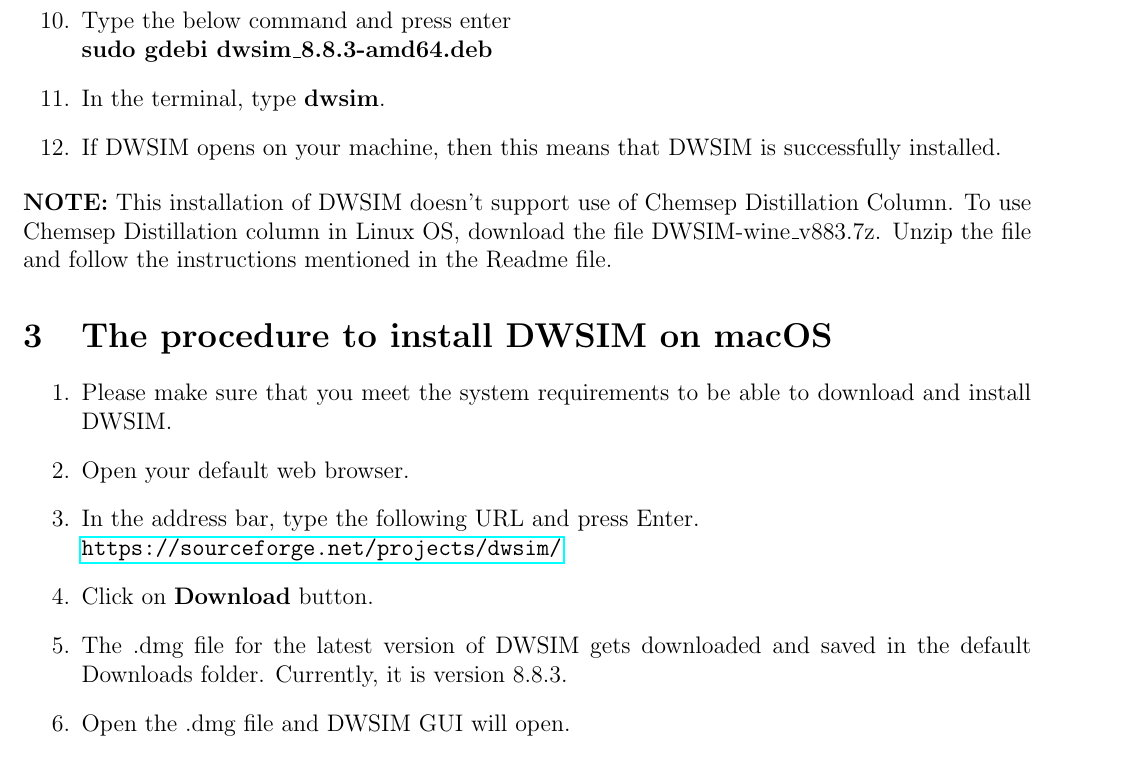
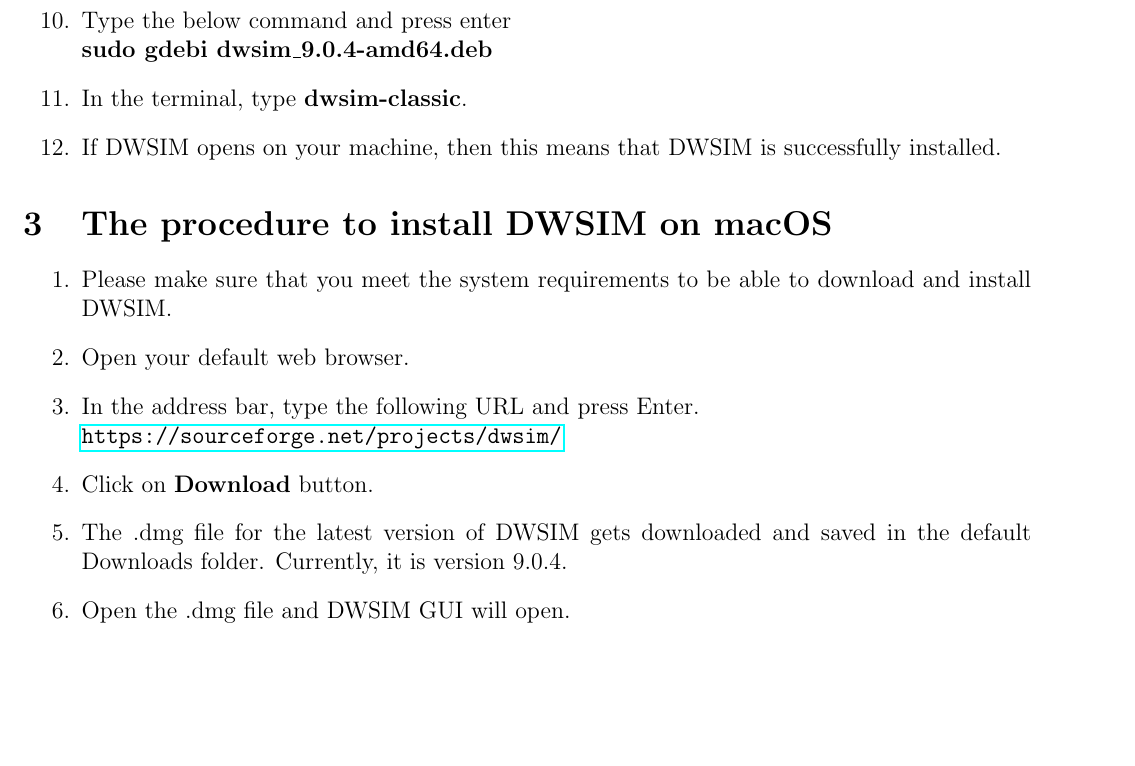
Before and after one commit to nayakpriyam/DWSIM-Installation-Instructions, a LaTeX document (DWSIM-Installation-Instructions.tex): part of page 4 of 4, cut so that both start at the same text, the shorter picture padded with empty space. Compiled offline with pdfLaTeX.

Commit message:
updated version

```diff
--- a/DWSIM-Installation-Instructions.tex
+++ b/DWSIM-Installation-Instructions.tex
@@ -147,11 +147,11 @@
 \item Type the below command and press enter
-\newline \textbf{sudo gdebi dwsim\_8.8.3-amd64.deb}
-\item In the terminal, type \textbf{dwsim}.
+\newline \textbf{sudo gdebi dwsim\_9.0.4-amd64.deb}
+\item In the terminal, type \textbf{dwsim-classic}.
 \item If DWSIM opens on your machine, then this means that DWSIM is successfully installed.
 
 \end{enumerate}
 
-\noindent \textbf{NOTE:} This installation of DWSIM doesn't support use of Chemsep Distillation Column. To use Chemsep Distillation column in Linux OS, download the file DWSIM-wine\_v883.7z. Unzip the file and follow the instructions mentioned in the Readme file.
+%\noindent \textbf{NOTE:} This installation of DWSIM doesn't support use of Chemsep Distillation Column. To use Chemsep Distillation column in Linux OS, download the file DWSIM-wine\_v883.7z. Unzip the file and follow the instructions mentioned in the Readme file.
 
 \section{The procedure to install DWSIM on macOS}
 
@@ -160,7 +160,7 @@
 	\item Open your default web browser.
 	\item In the address bar, type the following URL and press Enter.\newline \url{https://sourceforge.net/projects/dwsim/}
 	\item Click on \textbf{Download} button.
-	\item The .dmg file for the latest version of DWSIM gets downloaded and saved in the default Downloads folder. Currently, it is version 8.8.3.
+	\item The .dmg file for the latest version of DWSIM gets downloaded and saved in the default Downloads folder. Currently, it is version 9.0.4.
 	\item Open the .dmg file and DWSIM GUI will open.
 \end{enumerate}
 
```
Also changed, not shown: DWSIM-Components.png, DWSIM-Installation-Instructions.pdf, DWSIM-Location.png, DWSIM-Installation-Instructions.tex (8 more changed lines).
